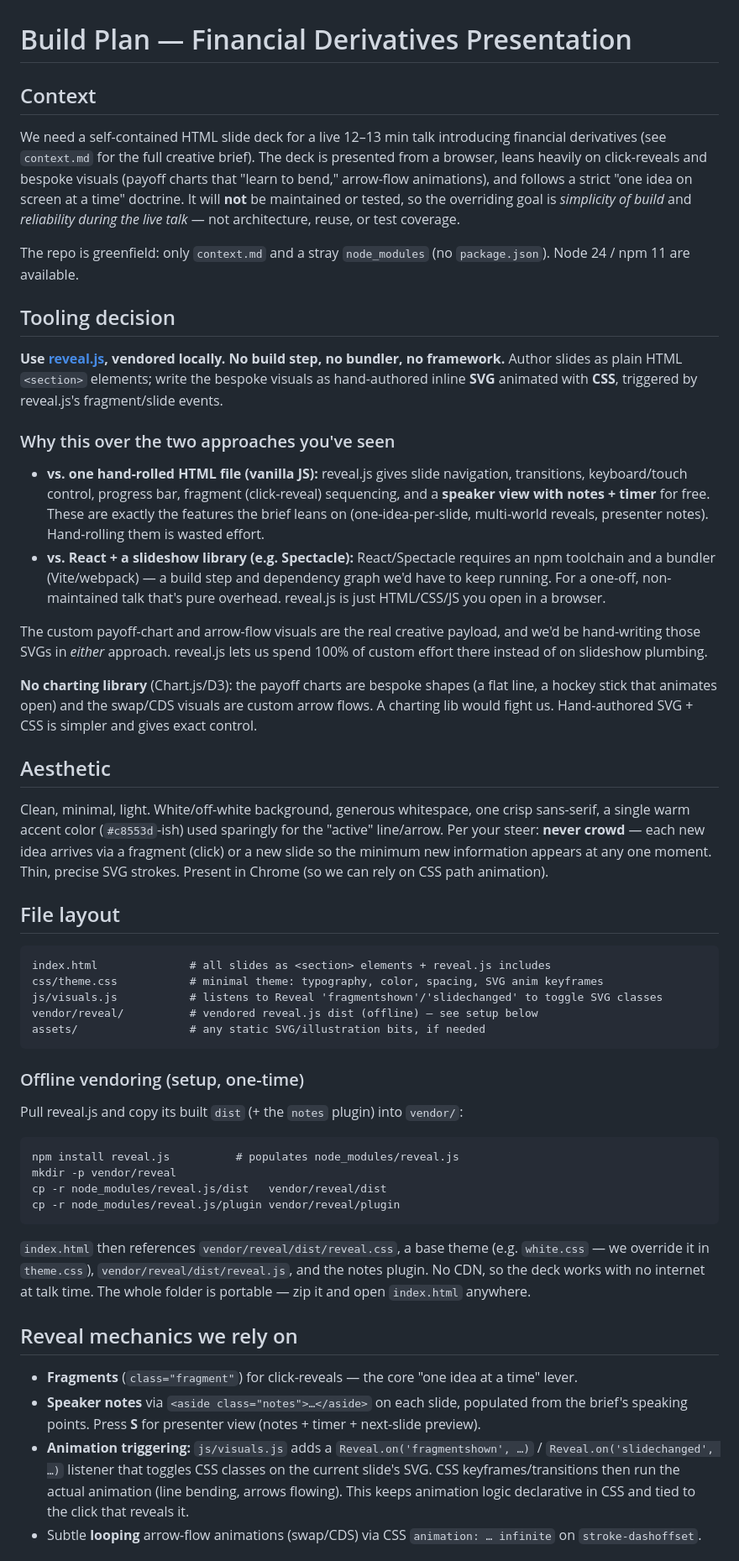
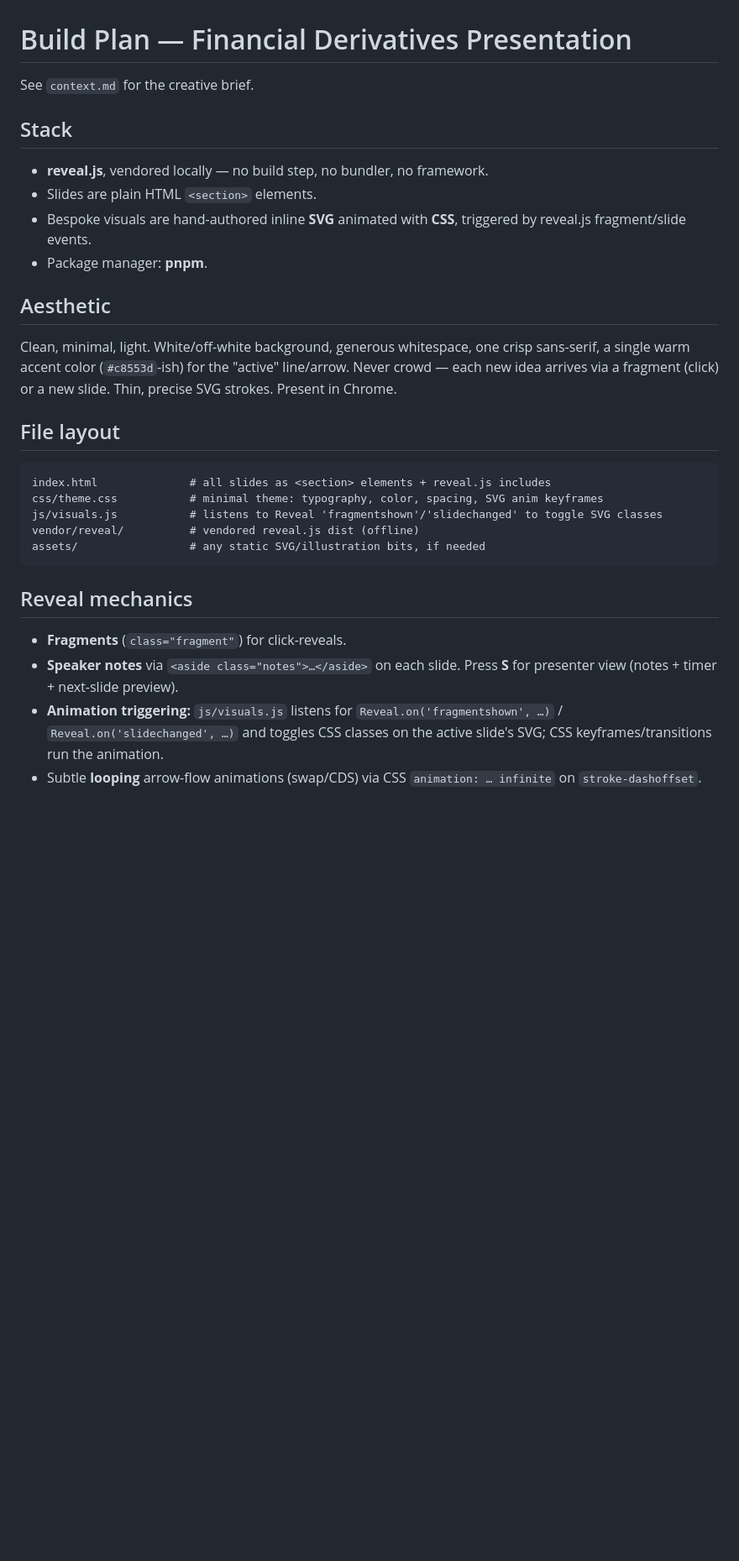
Before and after one commit to fdiengott/derivative-presentation, a Markdown page: plan.md, the part around one of its changes. Shown at 84% size. GitHub-like rendering; blank space fills up the shorter version.

Commit message:
reconfigure plan

````diff
--- a/plan.md
+++ b/plan.md
@@ -1,54 +1,21 @@
 # Build Plan — Financial Derivatives Presentation
 
-## Context
+See `context.md` for the creative brief.
 
-We need a self-contained HTML slide deck for a live 12–13 min talk introducing
-financial derivatives (see `context.md` for the full creative brief). The deck
-is presented from a browser, leans heavily on click-reveals and bespoke visuals
-(payoff charts that "learn to bend," arrow-flow animations), and follows a strict
-"one idea on screen at a time" doctrine. It will **not** be maintained or tested,
-so the overriding goal is _simplicity of build_ and _reliability during the live
-talk_ — not architecture, reuse, or test coverage.
+## Stack
 
-The repo is greenfield: only `context.md` and a stray `node_modules` (no
-`package.json`). Node 24 / npm 11 are available.
-
-## Tooling decision
-
-**Use [reveal.js](https://revealjs.com), vendored locally. No build step, no
-bundler, no framework.** Author slides as plain HTML `<section>` elements; write
-the bespoke visuals as hand-authored inline **SVG** animated with **CSS**,
-triggered by reveal.js's fragment/slide events.
-
-### Why this over the two approaches you've seen
-
-- **vs. one hand-rolled HTML file (vanilla JS):** reveal.js gives slide
-  navigation, transitions, keyboard/touch control, progress bar, fragment
-  (click-reveal) sequencing, and a **speaker view with notes + timer** for free.
-  These are exactly the features the brief leans on (one-idea-per-slide,
-  multi-world reveals, presenter notes). Hand-rolling them is wasted effort.
-- **vs. React + a slideshow library (e.g. Spectacle):** React/Spectacle requires
-  an npm toolchain and a bundler (Vite/webpack) — a build step and dependency
-  graph we'd have to keep running. For a one-off, non-maintained talk that's pure
-  overhead. reveal.js is just HTML/CSS/JS you open in a browser.
-
-The custom payoff-chart and arrow-flow visuals are the real creative payload, and
-we'd be hand-writing those SVGs in _either_ approach. reveal.js lets us spend
-100% of custom effort there instead of on slideshow plumbing.
-
-**No charting library** (Chart.js/D3): the payoff charts are bespoke shapes (a
-flat line, a hockey stick that animates open) and the swap/CDS visuals are custom
-arrow flows. A charting lib would fight us. Hand-authored SVG + CSS is simpler and
-gives exact control.
+- **reveal.js**, vendored locally — no build step, no bundler, no framework.
+- Slides are plain HTML `<section>` elements.
+- Bespoke visuals are hand-authored inline **SVG** animated with **CSS**,
+  triggered by reveal.js fragment/slide events.
+- Package manager: **pnpm**.
 
 ## Aesthetic
 
 Clean, minimal, light. White/off-white background, generous whitespace, one
-crisp sans-serif, a single warm accent color (`#c8553d`-ish) used sparingly for
-the "active" line/arrow. Per your steer: **never crowd** — each new idea arrives
-via a fragment (click) or a new slide so the minimum new information appears at
-any one moment. Thin, precise SVG strokes. Present in Chrome (so we can rely on
-CSS path animation).
+crisp sans-serif, a single warm accent color (`#c8553d`-ish) for the "active"
+line/arrow. Never crowd — each new idea arrives via a fragment (click) or a new
+slide. Thin, precise SVG strokes. Present in Chrome.
 
 ## File layout
 
@@ -56,38 +23,19 @@ CSS path animation).
 index.html              # all slides as <section> elements + reveal.js includes
 css/theme.css           # minimal theme: typography, color, spacing, SVG anim keyframes
 js/visuals.js           # listens to Reveal 'fragmentshown'/'slidechanged' to toggle SVG classes
-vendor/reveal/          # vendored reveal.js dist (offline) — see setup below
+vendor/reveal/          # vendored reveal.js dist (offline)
 assets/                 # any static SVG/illustration bits, if needed
 ```
 
-### Offline vendoring (setup, one-time)
+## Reveal mechanics
 
-Pull reveal.js and copy its built `dist` (+ the `notes` plugin) into `vendor/`:
-
-```
-npm install reveal.js          # populates node_modules/reveal.js
-mkdir -p vendor/reveal
-cp -r node_modules/reveal.js/dist   vendor/reveal/dist
-cp -r node_modules/reveal.js/plugin vendor/reveal/plugin
-```
-
-`index.html` then references `vendor/reveal/dist/reveal.css`, a base theme (e.g.
-`white.css` — we override it in `theme.css`), `vendor/reveal/dist/reveal.js`, and
-the notes plugin. No CDN, so the deck works with no internet at talk time. The
-whole folder is portable — zip it and open `index.html` anywhere.
-
-## Reveal mechanics we rely on
-
-- **Fragments** (`class="fragment"`) for click-reveals — the core "one idea at a
-  time" lever.
-- **Speaker notes** via `<aside class="notes">…</aside>` on each slide, populated
-  from the brief's speaking points. Press **S** for presenter view (notes +
-  timer + next-slide preview).
-- **Animation triggering:** `js/visuals.js` adds a `Reveal.on('fragmentshown', …)`
-  / `Reveal.on('slidechanged', …)` listener that toggles CSS classes on the
-  current slide's SVG. CSS keyframes/transitions then run the actual animation
-  (line bending, arrows flowing). This keeps animation logic declarative in CSS
-  and tied to the click that reveals it.
+- **Fragments** (`class="fragment"`) for click-reveals.
+- **Speaker notes** via `<aside class="notes">…</aside>` on each slide. Press
+  **S** for presenter view (notes + timer + next-slide preview).
+- **Animation triggering:** `js/visuals.js` listens for
+  `Reveal.on('fragmentshown', …)` / `Reveal.on('slidechanged', …)` and toggles
+  CSS classes on the active slide's SVG; CSS keyframes/transitions run the
+  animation.
 - Subtle **looping** arrow-flow animations (swap/CDS) via CSS
   `animation: … infinite` on `stroke-dashoffset`.
 
````
Also changed, not shown: other parts of plan.md (+88 -66 lines).
